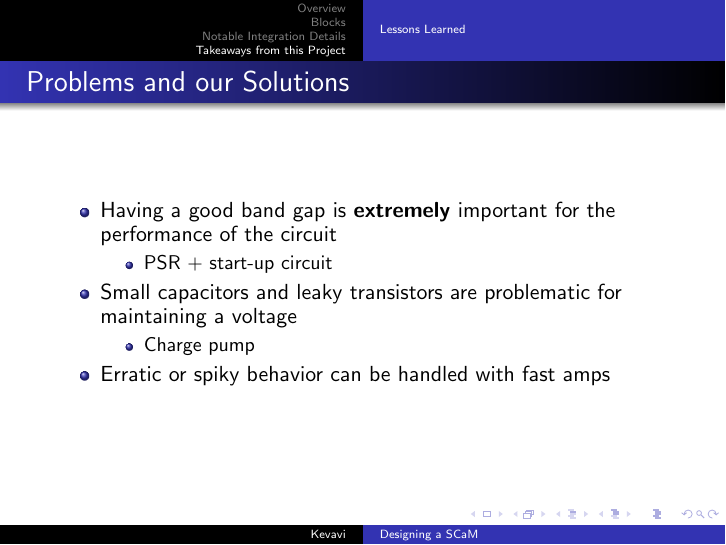
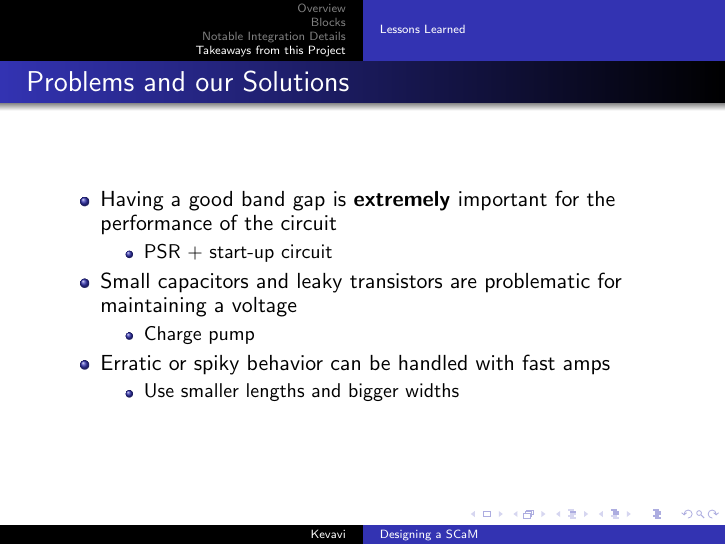
Before and after one commit to aviralpandey/SCaM, LaTeX slides (presentation-3.tex): page 41 of 41. Compiled offline with pdfLaTeX.

Commit message:
started ending slide and it compiles now

```diff
--- a/presentation-3.tex
+++ b/presentation-3.tex
@@ -432,7 +432,7 @@ Die Area: 3 um$^2$
 \end{itemize}
 \item Erratic or spiky behavior can be handled with fast amps
 \begin{itemize}
-
+\item Use smaller lengths and bigger widths
 \end{itemize}
 \end{itemize}
 \end{frame}
```
